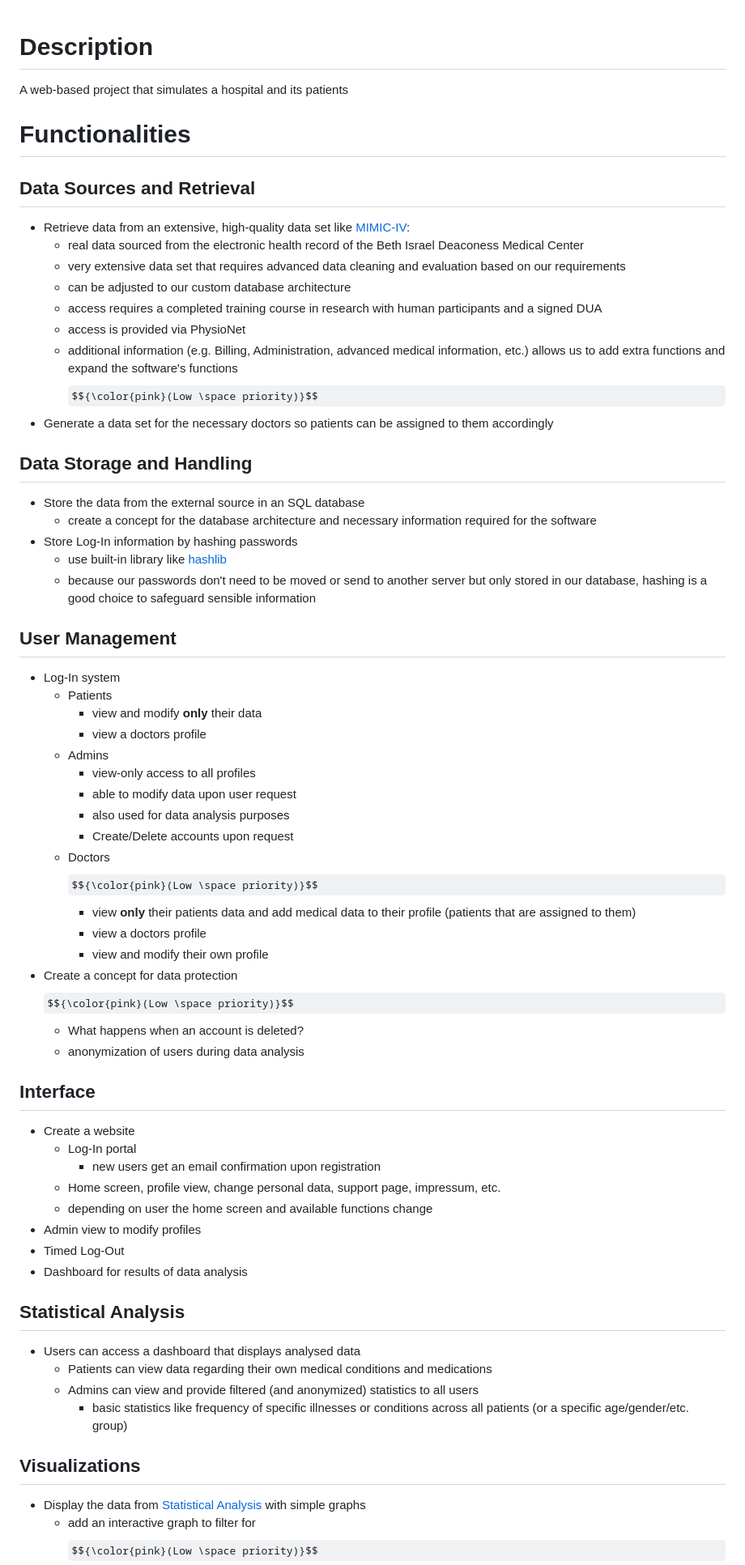
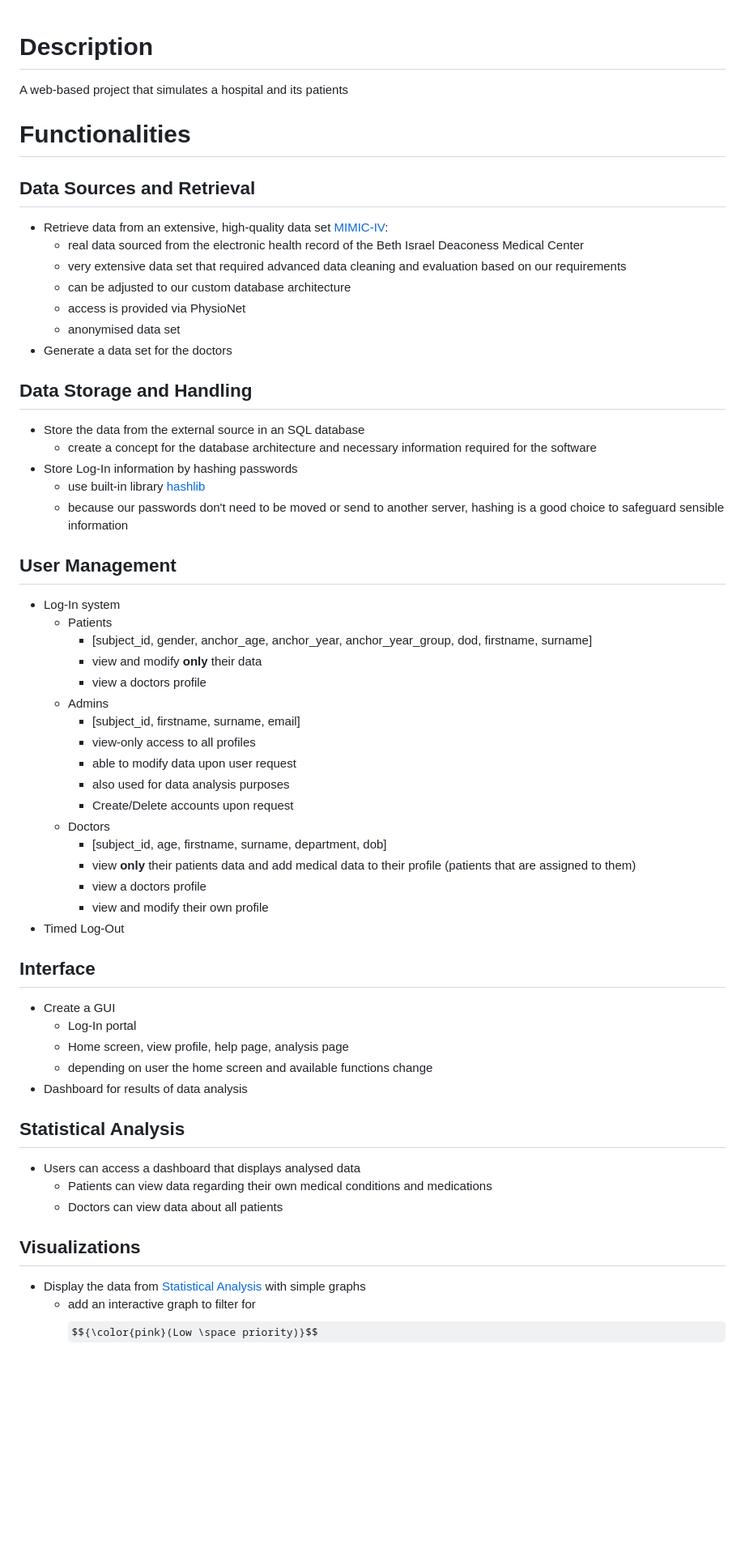
Before and after one commit to lefischerander/Hospital-System, a Markdown page: README.md, the part around one of its changes. Shown at 81% size. GitHub-like rendering; some formulas as TeX source; blank space fills up the shorter version.

Commit message:
Update README.md
Adjusted Functionalities to our current progress

```diff
--- a/README.md
+++ b/README.md
@@ -1,60 +1,63 @@
 # Description
+
 A web-based project that simulates a hospital and its patients
 
 # Functionalities
 
 ## Data Sources and Retrieval
-- Retrieve data from an extensive, high-quality data set like [MIMIC-IV](https://www.nature.com/articles/s41597-022-01899-x):
+
+- Retrieve data from an extensive, high-quality data set [MIMIC-IV](https://www.nature.com/articles/s41597-022-01899-x):
   - real data sourced from the electronic health record of the Beth Israel Deaconess Medical Center
-  - very extensive data set that requires advanced data cleaning and evaluation based on our requirements
+  - very extensive data set that required advanced data cleaning and evaluation based on our requirements
   - can be adjusted to our custom database architecture
-  - access requires a completed training course in research with human participants and a signed DUA
   - access is provided via PhysioNet
-  - additional information (e.g. Billing, Administration, advanced medical information, etc.) allows us to add extra functions and expand the software's functions $${\color{pink}(Low \space priority)}$$
-- Generate a data set for the necessary doctors so patients can be assigned to them accordingly
+  - anonymised data set
+- Generate a data set for the doctors
 
 ## Data Storage and Handling
+
 - Store the data from the external source in an SQL database
   - create a concept for the database architecture and necessary information required for the software
 - Store Log-In information by hashing passwords
-  - use built-in library like [hashlib](https://docs.python.org/3/library/hashlib.html)
-  - because our passwords don't need to be moved or send to another server but only stored in our database, hashing is a good choice to safeguard sensible information
+  - use built-in library [hashlib](https://docs.python.org/3/library/hashlib.html)
+  - because our passwords don't need to be moved or send to another server, hashing is a good choice to safeguard sensible information
 
 ## User Management
+
 - Log-In system
   - Patients
+    - [subject_id, gender, anchor_age, anchor_year, anchor_year_group, dod, firstname, surname]
     - view and modify **only** their data
     - view a doctors profile
   - Admins
+    - [subject_id, firstname, surname, email]
     - view-only access to all profiles
     - able to modify data upon user request
     - also used for data analysis purposes
     - Create/Delete accounts upon request
-  - Doctors $${\color{pink}(Low \space priority)}$$
+  - Doctors
+    - [subject_id, age, firstname, surname, department, dob]
     - view **only** their patients data and add medical data to their profile (patients that are assigned to them)
     - view a doctors profile
     - view and modify their own profile
-- Create a concept for data protection $${\color{pink}(Low \space priority)}$$
-  - What happens when an account is deleted?
-  - anonymization of users during data analysis
+- Timed Log-Out
 
 ## Interface
-- Create a website
+
+- Create a GUI
   - Log-In portal
-    - new users get an email confirmation upon registration
-  - Home screen, profile view, change personal data, support page, impressum, etc.
+  - Home screen, view profile, help page, analysis page
   - depending on user the home screen and available functions change
-- Admin view to modify profiles
-- Timed Log-Out
 - Dashboard for results of data analysis
 
 ## Statistical Analysis
+
 - Users can access a dashboard that displays analysed data
   - Patients can view data regarding their own medical conditions and medications
-  - Admins can view and provide filtered (and anonymized) statistics to all users
-    - basic statistics like frequency of specific illnesses or conditions across all patients (or a specific age/gender/etc. group)
+  - Doctors can view data about all patients
 
 ## Visualizations
+
 - Display the data from [Statistical Analysis](#statistical_analysis) with simple graphs
   - add an interactive graph to filter for $${\color{pink}(Low \space priority)}$$
     - patient profiles (age, gender, etc.)
```
Also changed, not shown: other parts of README.md (+14 -8 lines).
